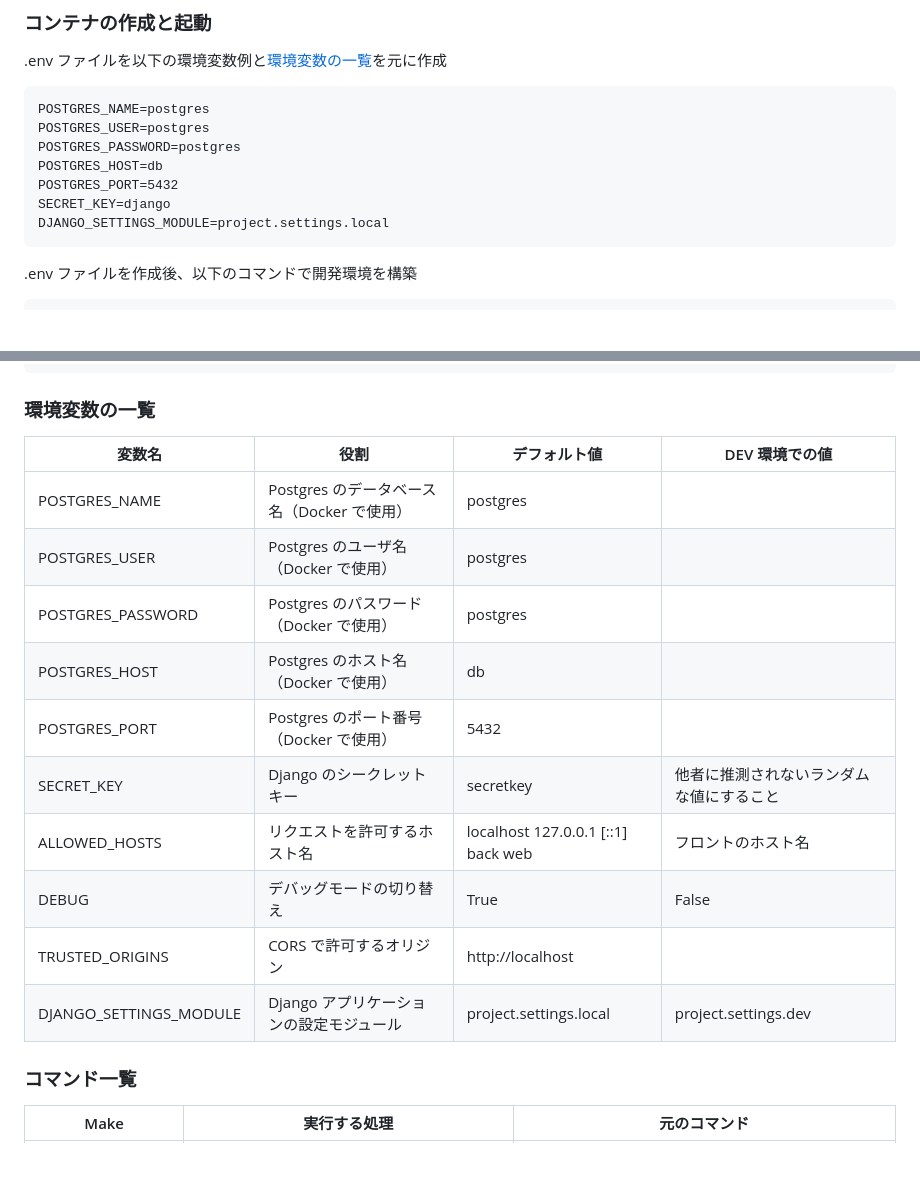
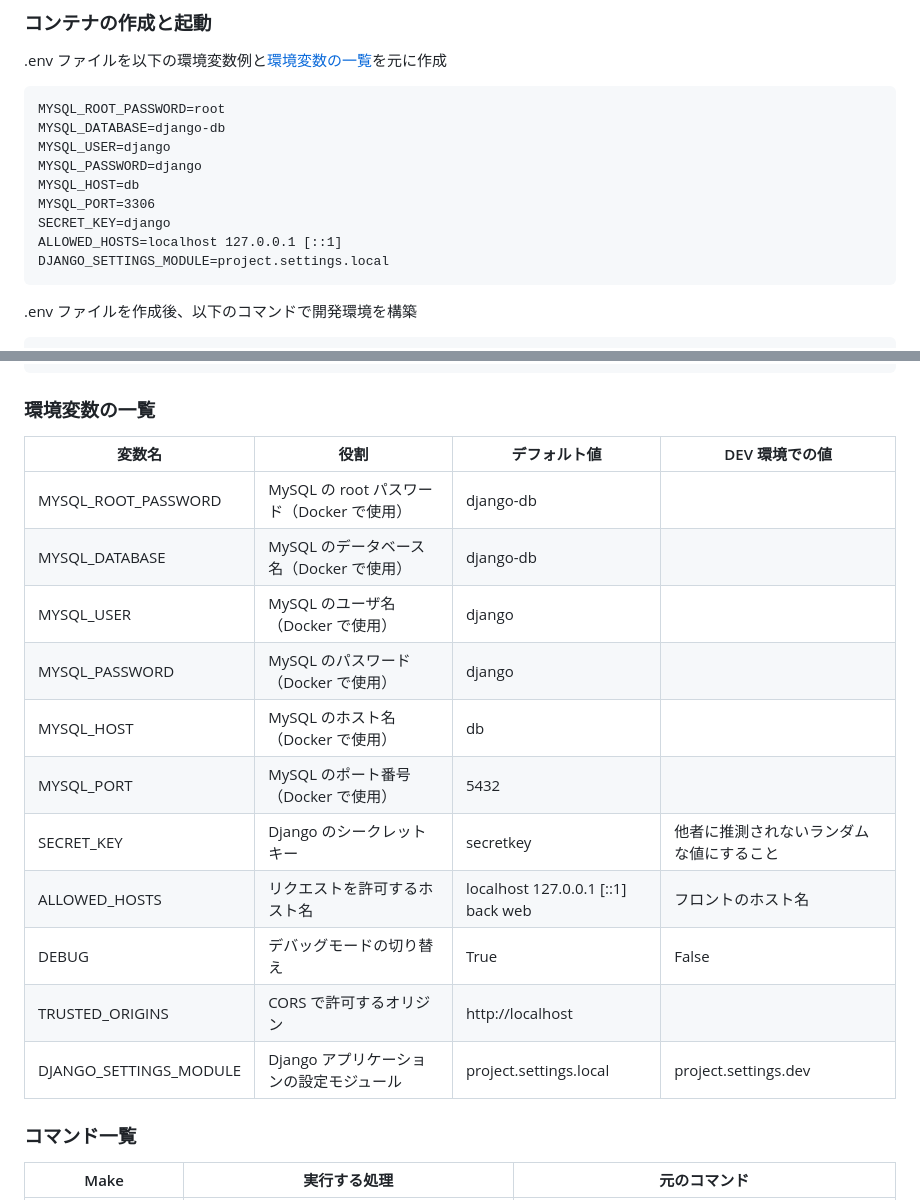
Before and after one commit to shun198/drf-practice, a Markdown page: README.md, 2 parts joined by grey strips. Drawn GitHub-style; blank space fills up the shorter version.

Commit message:
👍 update readme

````diff
--- a/README.md
+++ b/README.md
@@ -117,12 +117,14 @@
 .env ファイルを以下の環境変数例と[環境変数の一覧](#環境変数の一覧)を元に作成
 
 ```.env
-POSTGRES_NAME=postgres
-POSTGRES_USER=postgres
-POSTGRES_PASSWORD=postgres
-POSTGRES_HOST=db
-POSTGRES_PORT=5432
+MYSQL_ROOT_PASSWORD=root
+MYSQL_DATABASE=django-db
+MYSQL_USER=django
+MYSQL_PASSWORD=django
+MYSQL_HOST=db
+MYSQL_PORT=3306
 SECRET_KEY=django
+ALLOWED_HOSTS=localhost 127.0.0.1 [::1]
 DJANGO_SETTINGS_MODULE=project.settings.local
 ```
 
@@ -147,18 +149,19 @@ make down
 
 ### 環境変数の一覧
 
-| 変数名                 | 役割                                       | デフォルト値                       | DEV 環境での値                           |
-| ---------------------- | ------------------------------------------ | ---------------------------------- | ---------------------------------------- |
-| POSTGRES_NAME          | Postgres のデータベース名（Docker で使用） | postgres                           |                                          |
-| POSTGRES_USER          | Postgres のユーザ名（Docker で使用）       | postgres                           |                                          |
-| POSTGRES_PASSWORD      | Postgres のパスワード（Docker で使用）     | postgres                           |                                          |
-| POSTGRES_HOST          | Postgres のホスト名（Docker で使用）       | db                                 |                                          |
-| POSTGRES_PORT          | Postgres のポート番号（Docker で使用）     | 5432                               |                                          |
-| SECRET_KEY             | Django のシークレットキー                  | secretkey                          | 他者に推測されないランダムな値にすること |
-| ALLOWED_HOSTS          | リクエストを許可するホスト名               | localhost 127.0.0.1 [::1] back web | フロントのホスト名                       |
-| DEBUG                  | デバッグモードの切り替え                   | True                               | False                                    |
-| TRUSTED_ORIGINS        | CORS で許可するオリジン                    | http://localhost                   |                                          |
-| DJANGO_SETTINGS_MODULE | Django アプリケーションの設定モジュール    | project.settings.local             | project.settings.dev                     |
+| 変数名                 | 役割                                      | デフォルト値                       | DEV 環境での値                           |
+| ---------------------- | ----------------------------------------- | ---------------------------------- | ---------------------------------------- |
+| MYSQL_ROOT_PASSWORD    | MySQL の root パスワード（Docker で使用） | django-db                          |                                          |
+| MYSQL_DATABASE         | MySQL のデータベース名（Docker で使用）   | django-db                          |                                          |
+| MYSQL_USER             | MySQL のユーザ名（Docker で使用）         | django                             |                                          |
+| MYSQL_PASSWORD         | MySQL のパスワード（Docker で使用）       | django                             |                                          |
+| MYSQL_HOST             | MySQL のホスト名（Docker で使用）         | db                                 |                                          |
+| MYSQL_PORT             | MySQL のポート番号（Docker で使用）       | 5432                               |                                          |
+| SECRET_KEY             | Django のシークレットキー                 | secretkey                          | 他者に推測されないランダムな値にすること |
+| ALLOWED_HOSTS          | リクエストを許可するホスト名              | localhost 127.0.0.1 [::1] back web | フロントのホスト名                       |
+| DEBUG                  | デバッグモードの切り替え                  | True                               | False                                    |
+| TRUSTED_ORIGINS        | CORS で許可するオリジン                   | http://localhost                   |                                          |
+| DJANGO_SETTINGS_MODULE | Django アプリケーションの設定モジュール   | project.settings.local             | project.settings.dev                     |
 
 ### コマンド一覧
 
````
